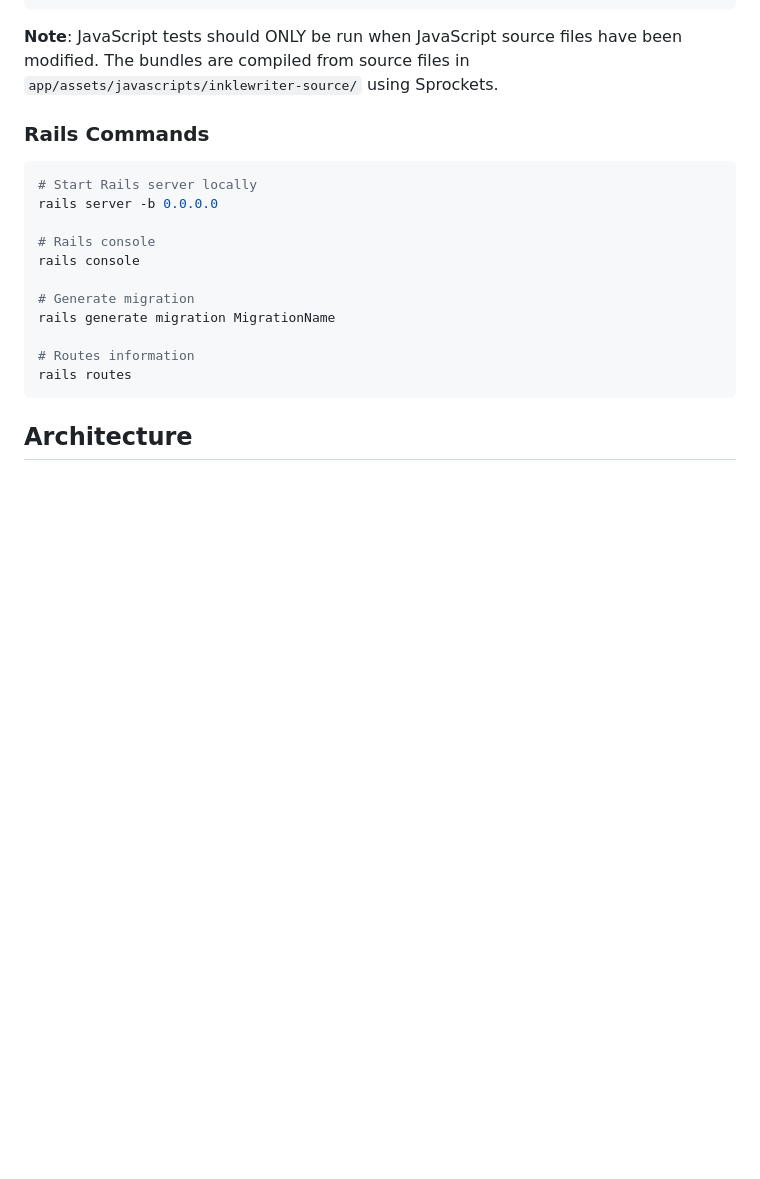
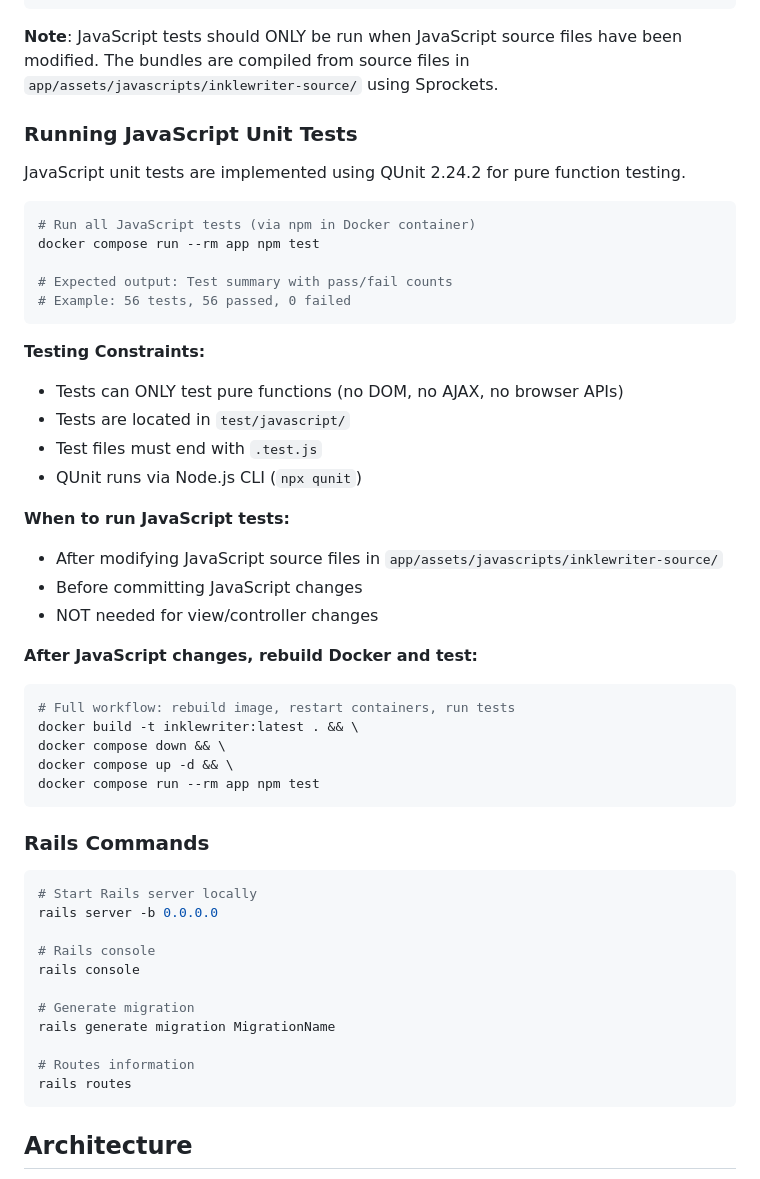
Before and after one commit to inklewriter/freeinklewriter, a Markdown page: CLAUDE.md, the part around the change. Drawn GitHub-style; blank space fills up the shorter version.

Commit message:
docs(claude): add JavaScript testing workflow

````diff
--- a/CLAUDE.md
+++ b/CLAUDE.md
@@ -82,6 +82,38 @@ curl -s http://localhost:3000/assets/inklewriter-source/inklewriter-readmode.js
 ```
 
 **Note**: JavaScript tests should ONLY be run when JavaScript source files have been modified. The bundles are compiled from source files in `app/assets/javascripts/inklewriter-source/` using Sprockets.
+
+### Running JavaScript Unit Tests
+
+JavaScript unit tests are implemented using QUnit 2.24.2 for pure function testing.
+
+```bash
+# Run all JavaScript tests (via npm in Docker container)
+docker compose run --rm app npm test
+
+# Expected output: Test summary with pass/fail counts
+# Example: 56 tests, 56 passed, 0 failed
+```
+
+**Testing Constraints:**
+- Tests can ONLY test pure functions (no DOM, no AJAX, no browser APIs)
+- Tests are located in `test/javascript/`
+- Test files must end with `.test.js`
+- QUnit runs via Node.js CLI (`npx qunit`)
+
+**When to run JavaScript tests:**
+- After modifying JavaScript source files in `app/assets/javascripts/inklewriter-source/`
+- Before committing JavaScript changes
+- NOT needed for view/controller changes
+
+**After JavaScript changes, rebuild Docker and test:**
+```bash
+# Full workflow: rebuild image, restart containers, run tests
+docker build -t inklewriter:latest . && \
+docker compose down && \
+docker compose up -d && \
+docker compose run --rm app npm test
+```
 
 ### Rails Commands
 
````
